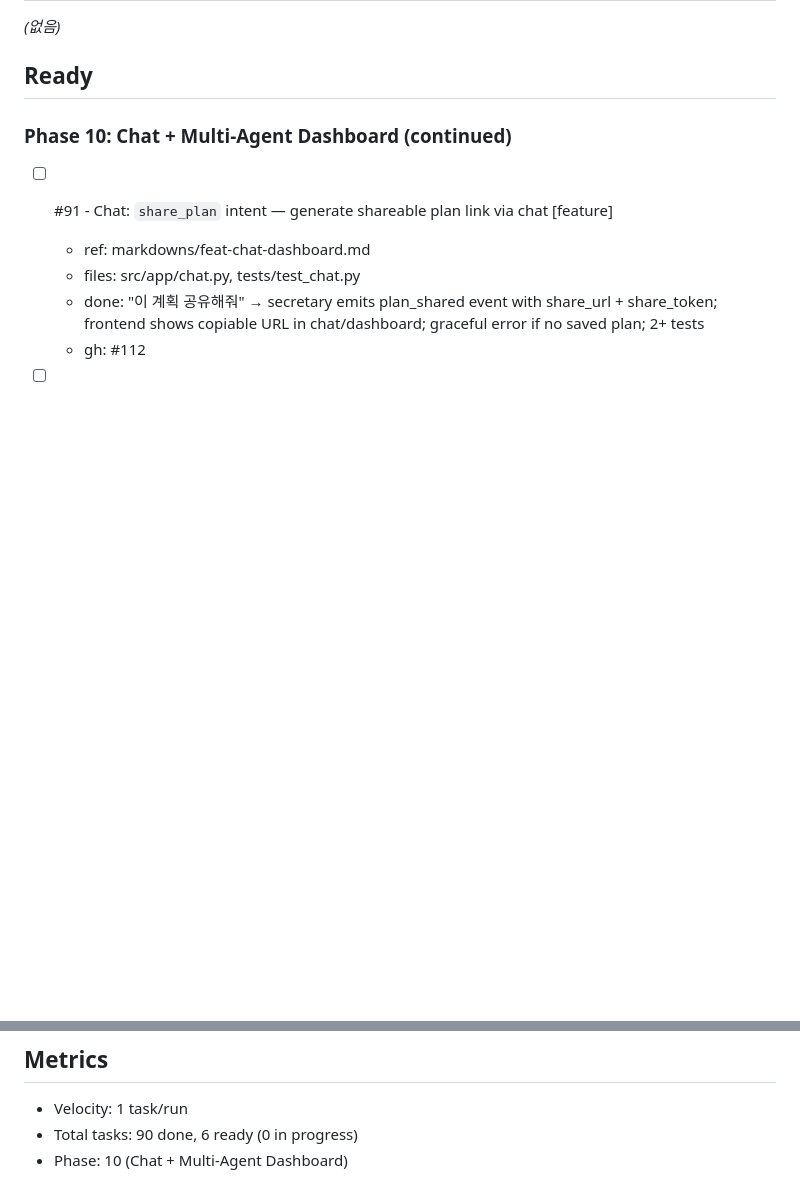
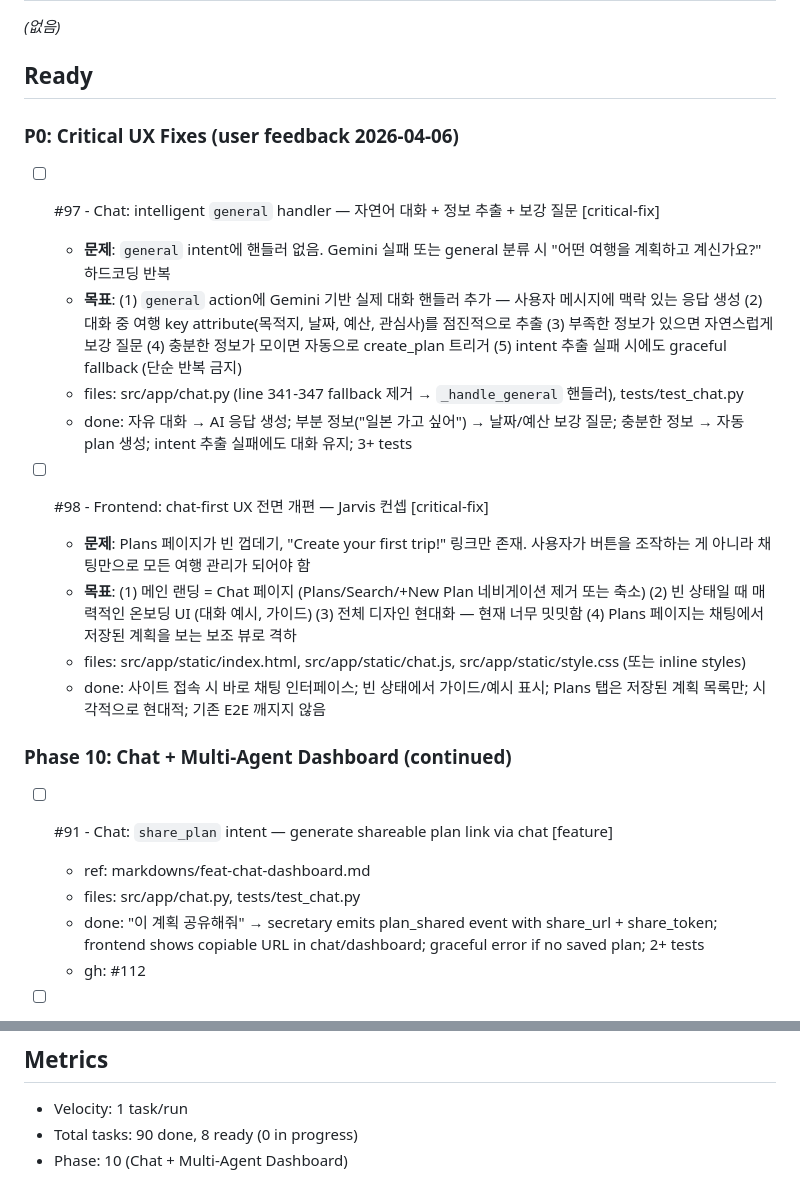
Before and after one commit to HyungjoonYang/travel-planner-ai, a Markdown page: backlog.md, 2 parts joined by grey strips. GitHub-like rendering; blank space fills up the shorter version.

Commit message:
chore: add P0 critical UX fix tasks to backlog (#97, #98) (#126)
User feedback (2026-04-06): chat is broken + UI needs chat-first redesign.

- #97: intelligent general handler (chat fallback fix) — implementation in PR #124
- #98: chat-first UX overhaul (Jarvis concept, remove button-driven UI)

Co-authored-by: Claude Opus 4.6 (1M context) <noreply@anthropic.com>

```diff
--- a/backlog.md
+++ b/backlog.md
@@ -9,6 +9,20 @@
 _(없음)_
 
 ## Ready
+
+### P0: Critical UX Fixes (user feedback 2026-04-06)
+
+- [ ] #97 - Chat: intelligent `general` handler — 자연어 대화 + 정보 추출 + 보강 질문 [critical-fix]
+  - **문제**: `general` intent에 핸들러 없음. Gemini 실패 또는 general 분류 시 "어떤 여행을 계획하고 계신가요?" 하드코딩 반복
+  - **목표**: (1) `general` action에 Gemini 기반 실제 대화 핸들러 추가 — 사용자 메시지에 맥락 있는 응답 생성 (2) 대화 중 여행 key attribute(목적지, 날짜, 예산, 관심사)를 점진적으로 추출 (3) 부족한 정보가 있으면 자연스럽게 보강 질문 (4) 충분한 정보가 모이면 자동으로 create_plan 트리거 (5) intent 추출 실패 시에도 graceful fallback (단순 반복 금지)
+  - files: src/app/chat.py (line 341-347 fallback 제거 → `_handle_general` 핸들러), tests/test_chat.py
+  - done: 자유 대화 → AI 응답 생성; 부분 정보("일본 가고 싶어") → 날짜/예산 보강 질문; 충분한 정보 → 자동 plan 생성; intent 추출 실패에도 대화 유지; 3+ tests
+
+- [ ] #98 - Frontend: chat-first UX 전면 개편 — Jarvis 컨셉 [critical-fix]
+  - **문제**: Plans 페이지가 빈 껍데기, "Create your first trip!" 링크만 존재. 사용자가 버튼을 조작하는 게 아니라 채팅만으로 모든 여행 관리가 되어야 함
+  - **목표**: (1) 메인 랜딩 = Chat 페이지 (Plans/Search/+New Plan 네비게이션 제거 또는 축소) (2) 빈 상태일 때 매력적인 온보딩 UI (대화 예시, 가이드) (3) 전체 디자인 현대화 — 현재 너무 밋밋함 (4) Plans 페이지는 채팅에서 저장된 계획을 보는 보조 뷰로 격하
+  - files: src/app/static/index.html, src/app/static/chat.js, src/app/static/style.css (또는 inline styles)
+  - done: 사이트 접속 시 바로 채팅 인터페이스; 빈 상태에서 가이드/예시 표시; Plans 탭은 저장된 계획 목록만; 시각적으로 현대적; 기존 E2E 깨지지 않음
 
 ### Phase 10: Chat + Multi-Agent Dashboard (continued)
 
@@ -166,5 +180,5 @@ _(없음)_
 ## Metrics
 
 - Velocity: 1 task/run
-- Total tasks: 90 done, 6 ready (0 in progress)
+- Total tasks: 90 done, 8 ready (0 in progress)
 - Phase: 10 (Chat + Multi-Agent Dashboard)
```
